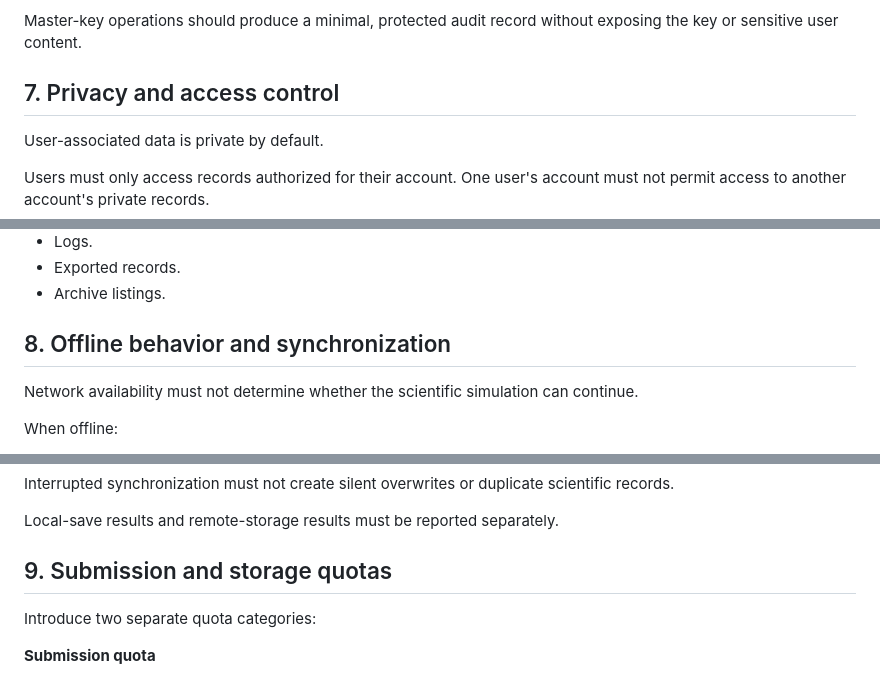
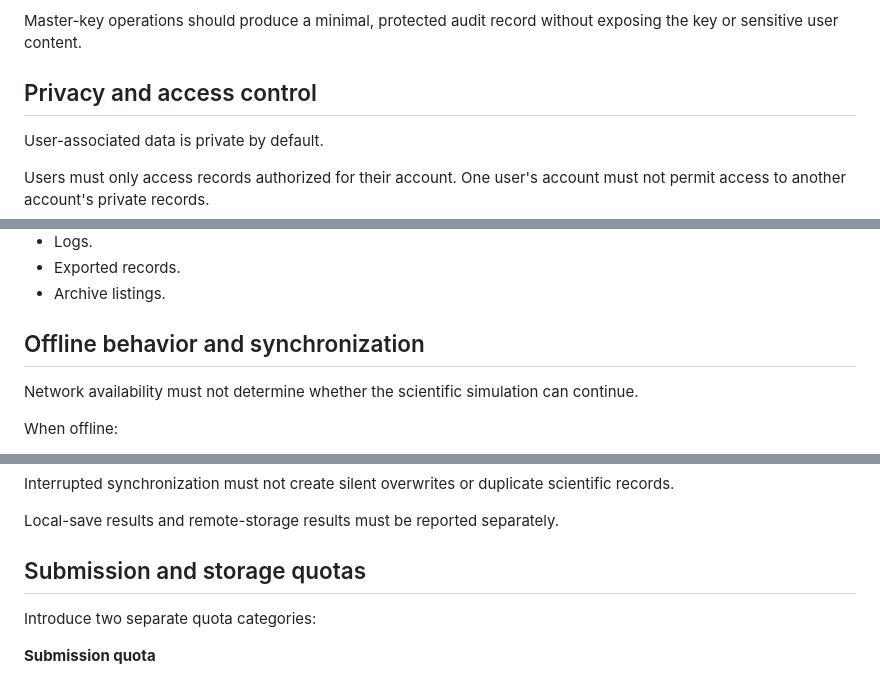
Before and after one commit to parv6391/SEW-prototype, a Markdown page: docs/backend-architecture.md, 3 parts joined by grey strips. Rendered like a GitHub page.

```diff
--- a/docs/backend-architecture.md
+++ b/docs/backend-architecture.md
@@ -181,7 +181,7 @@ The recovery copy must not become an independently accessible ordinary credentia
 
 Master-key operations should produce a minimal, protected audit record without exposing the key or sensitive user content.
 
-## 7. Privacy and access control
+## Privacy and access control
 
 User-associated data is private by default.
 
@@ -202,7 +202,7 @@ Minimize personal information in:
 - Exported records.
 - Archive listings.
 
-## 8. Offline behavior and synchronization
+## Offline behavior and synchronization
 
 Network availability must not determine whether the scientific simulation can continue.
 
@@ -219,7 +219,7 @@ Interrupted synchronization must not create silent overwrites or duplicate scien
 
 Local-save results and remote-storage results must be reported separately.
 
-## 9. Submission and storage quotas
+## Submission and storage quotas
 
 Introduce two separate quota categories:
 
```
Also changed, not shown: other parts of docs/backend-architecture.md (+12 -12 lines).
